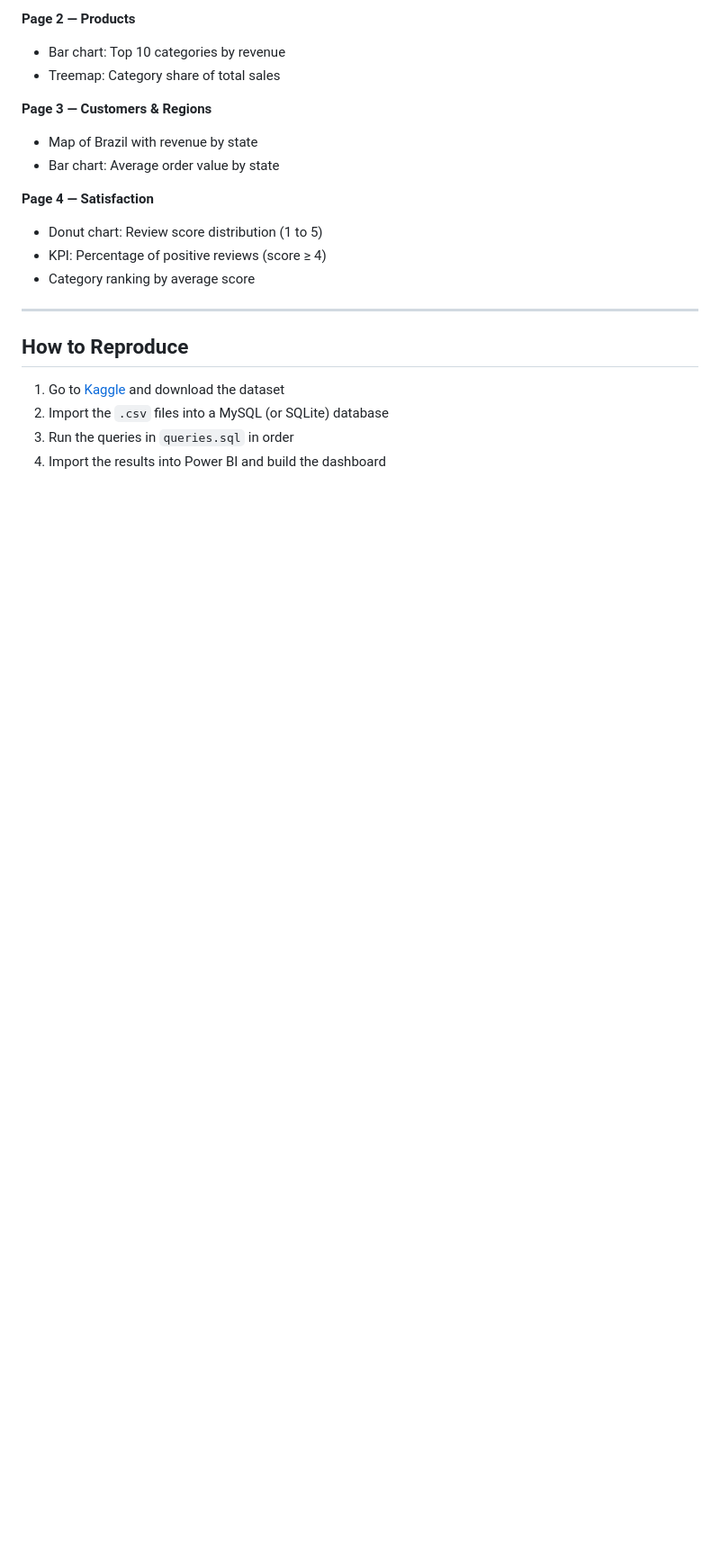
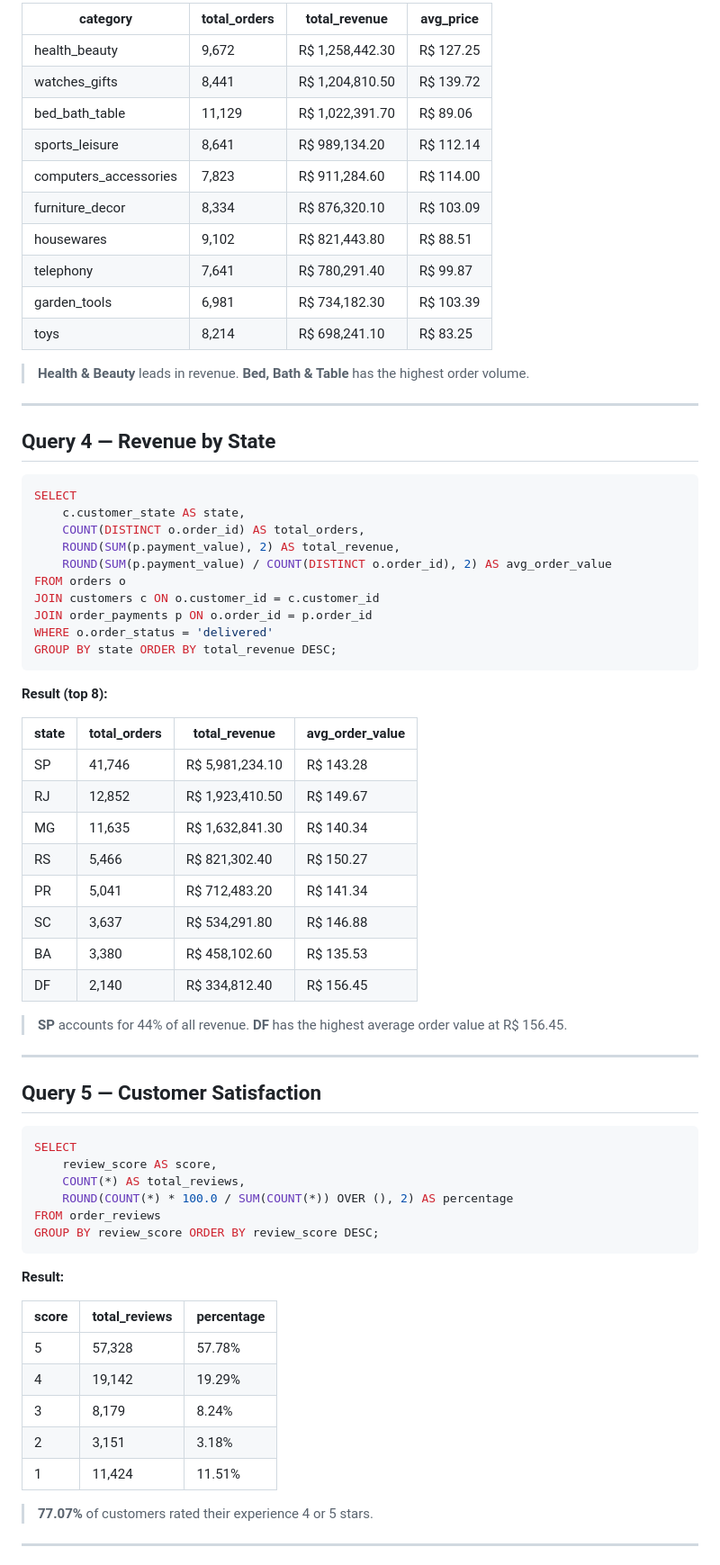
Before and after one commit to CaioBreder/olist-sales-analysis, a Markdown page: README.md, the part around one of its changes. Shown at 90% size. GitHub-like rendering; blank space fills up the shorter version.

````diff
--- a/README.md
+++ b/README.md
@@ -76,22 +86,75 @@ The dashboard is divided into 4 pages:
 
-**Page 2 — Products**
-- Bar chart: Top 10 categories by revenue
-- Treemap: Category share of total sales
+| category | total_orders | total_revenue | avg_price |
+|---|---|---|---|
+| health_beauty | 9,672 | R$ 1,258,442.30 | R$ 127.25 |
+| watches_gifts | 8,441 | R$ 1,204,810.50 | R$ 139.72 |
+| bed_bath_table | 11,129 | R$ 1,022,391.70 | R$ 89.06 |
+| sports_leisure | 8,641 | R$ 989,134.20 | R$ 112.14 |
+| computers_accessories | 7,823 | R$ 911,284.60 | R$ 114.00 |
+| furniture_decor | 8,334 | R$ 876,320.10 | R$ 103.09 |
+| housewares | 9,102 | R$ 821,443.80 | R$ 88.51 |
+| telephony | 7,641 | R$ 780,291.40 | R$ 99.87 |
+| garden_tools | 6,981 | R$ 734,182.30 | R$ 103.39 |
+| toys | 8,214 | R$ 698,241.10 | R$ 83.25 |
 
-**Page 3 — Customers & Regions**
-- Map of Brazil with revenue by state
-- Bar chart: Average order value by state
-
-**Page 4 — Satisfaction**
-- Donut chart: Review score distribution (1 to 5)
-- KPI: Percentage of positive reviews (score ≥ 4)
-- Category ranking by average score
+> **Health & Beauty** leads in revenue. **Bed, Bath & Table** has the highest order volume.
 
 ---
 
-## How to Reproduce
+## Query 4 — Revenue by State
 
-1. Go to [Kaggle](https://www.kaggle.com/datasets/olistbr/brazilian-ecommerce) and download the dataset
-2. Import the `.csv` files into a MySQL (or SQLite) database
-3. Run the queries in `queries.sql` in order
-4. Import the results into Power BI and build the dashboard
+```sql
+SELECT
+    c.customer_state AS state,
+    COUNT(DISTINCT o.order_id) AS total_orders,
+    ROUND(SUM(p.payment_value), 2) AS total_revenue,
+    ROUND(SUM(p.payment_value) / COUNT(DISTINCT o.order_id), 2) AS avg_order_value
+FROM orders o
+JOIN customers c ON o.customer_id = c.customer_id
+JOIN order_payments p ON o.order_id = p.order_id
+WHERE o.order_status = 'delivered'
+GROUP BY state ORDER BY total_revenue DESC;
+```
+
+**Result (top 8):**
+
+| state | total_orders | total_revenue | avg_order_value |
+|---|---|---|---|
+| SP | 41,746 | R$ 5,981,234.10 | R$ 143.28 |
+| RJ | 12,852 | R$ 1,923,410.50 | R$ 149.67 |
+| MG | 11,635 | R$ 1,632,841.30 | R$ 140.34 |
+| RS | 5,466 | R$ 821,302.40 | R$ 150.27 |
+| PR | 5,041 | R$ 712,483.20 | R$ 141.34 |
+| SC | 3,637 | R$ 534,291.80 | R$ 146.88 |
+| BA | 3,380 | R$ 458,102.60 | R$ 135.53 |
+| DF | 2,140 | R$ 334,812.40 | R$ 156.45 |
+
+> **SP** accounts for 44% of all revenue. **DF** has the highest average order value at R$ 156.45.
+
+---
+
+## Query 5 — Customer Satisfaction
+
+```sql
+SELECT
+    review_score AS score,
+    COUNT(*) AS total_reviews,
+    ROUND(COUNT(*) * 100.0 / SUM(COUNT(*)) OVER (), 2) AS percentage
+FROM order_reviews
+GROUP BY review_score ORDER BY review_score DESC;
+```
+
+**Result:**
+
+| score | total_reviews | percentage |
+|---|---|---|
+| 5 | 57,328 | 57.78% |
+| 4 | 19,142 | 19.29% |
+| 3 | 8,179 | 8.24% |
+| 2 | 3,151 | 3.18% |
+| 1 | 11,424 | 11.51% |
+
+> **77.07%** of customers rated their experience 4 or 5 stars.
+
+---
+
````
Also changed, not shown: other parts of README.md (+122 -47 lines).
